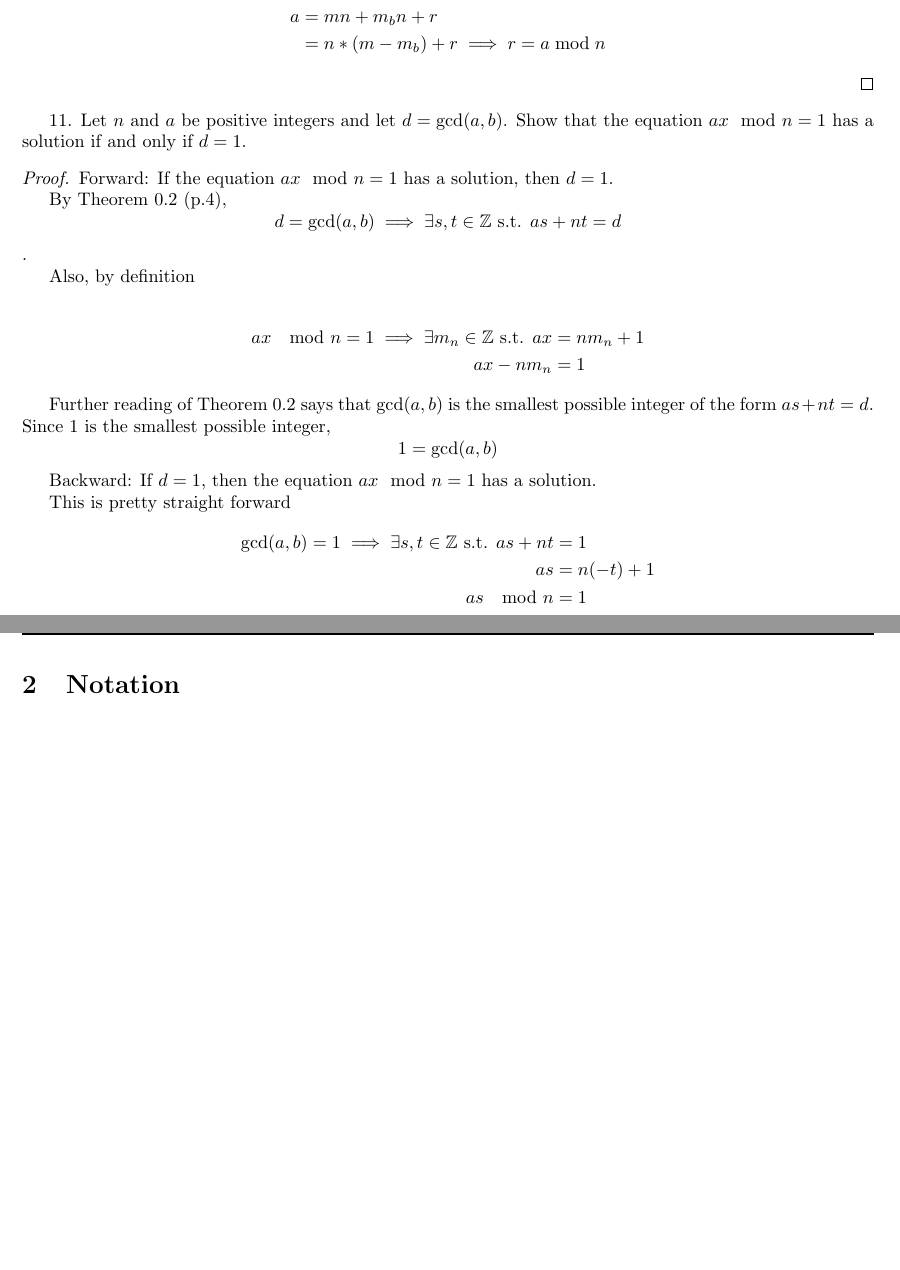
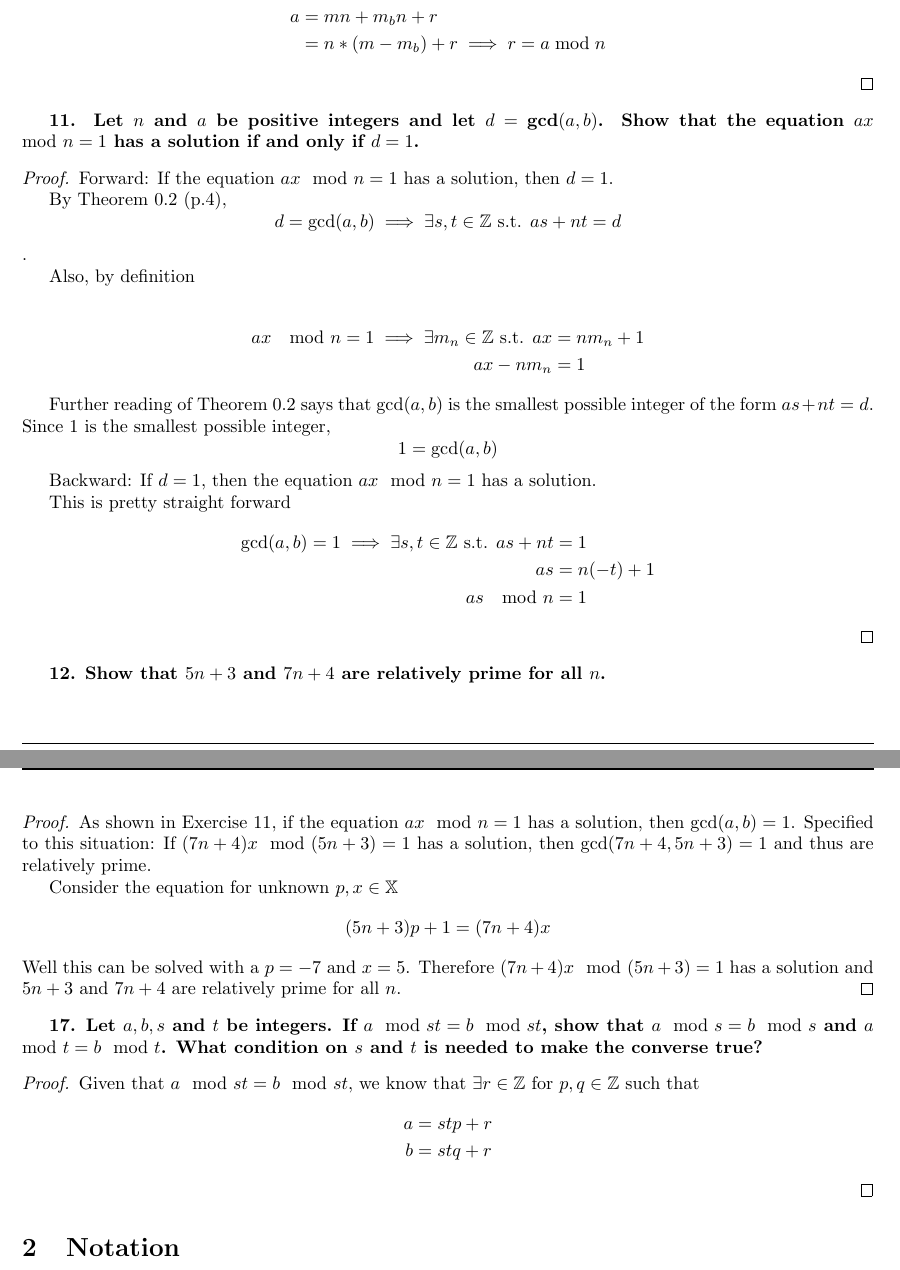
Before and after one commit to ieshaw/Mathematics, a LaTeX document (Contemporary_Abstract_Algebra/Report.tex, which reads Contemporary_Abstract_Algebra/Sections/ch0.tex): two parts of pages 2 and 3 of 3, joined at a grey line, cut so that both start at the same text, the shorter picture padded with empty space. Compiled offline with pdfLaTeX.

Commit message:
Finished number 12, started 17

```diff
--- a/Contemporary_Abstract_Algebra/Sections/ch0.tex
+++ b/Contemporary_Abstract_Algebra/Sections/ch0.tex
@@ -46,7 +46,7 @@ a &= mn + m_bn + r \\
 \end{align*}
 \end{proof}
 
-11. Let $n$ and $a$ be positive integers and let $d=\text{gcd}(a,b)$. Show that the equation $ax\mod n = 1$ has a solution if and only if $d=1$.
+\textbf{11. Let $n$ and $a$ be positive integers and let $d=\text{gcd}(a,b)$. Show that the equation $ax\mod n = 1$ has a solution if and only if $d=1$.}
 
 \begin{proof}
 Forward: If the equation $ax\mod n = 1$ has a solution, then $d=1$.
@@ -73,3 +73,23 @@ as &= n (-t) + 1\\
 as \mod n &= 1
 \end{align*}
 \end{proof}
+
+\textbf{12. Show that $5n + 3$ and $7n + 4$ are relatively prime for all $n$.}
+
+\begin{proof}
+As shown in Exercise 11, if the equation $ax\mod n = 1$ has a solution, then $\text{gcd}(a,b)=1$. Specified to this situation: If $(7n+4)x\mod(5n+3)=1$ has a solution, then $\text{gcd}(7n+4,5n+3)=1$ and thus are relatively prime.
+
+Consider the equation for unknown $p,x \in \mathbb{X}$
+\[(5n+3)p + 1 = (7n+4)x\]
+Well this can be solved with a $p=-7$ and $x=5$. Therefore $(7n+4)x\mod(5n+3)=1$ has a solution and $5n + 3$ and $7n + 4$ are relatively prime for all $n$.
+\end{proof}
+
+\textbf{17. Let $a,b,s$ and $t$ be integers. If $a \mod st = b \mod st$, show that $a \mod s = b \mod s$ and $a \mod t = b \mod t$. What condition on $s$ and $t$ is needed to make the converse true?}
+
+\begin{proof}
+Given that $a \mod st = b \mod st$, we know that $\exists r \in \mathbb{Z}$ for $p, q \in \mathbb{Z}$ such that
+\begin{align*}
+a &= stp + r \\
+b &= stq + r
+\end{align*}
+\end{proof}
```
Also changed, not shown: Contemporary_Abstract_Algebra/Report.pdf, Contemporary_Abstract_Algebra/Sections/ch0.tex (4 more changed lines).
